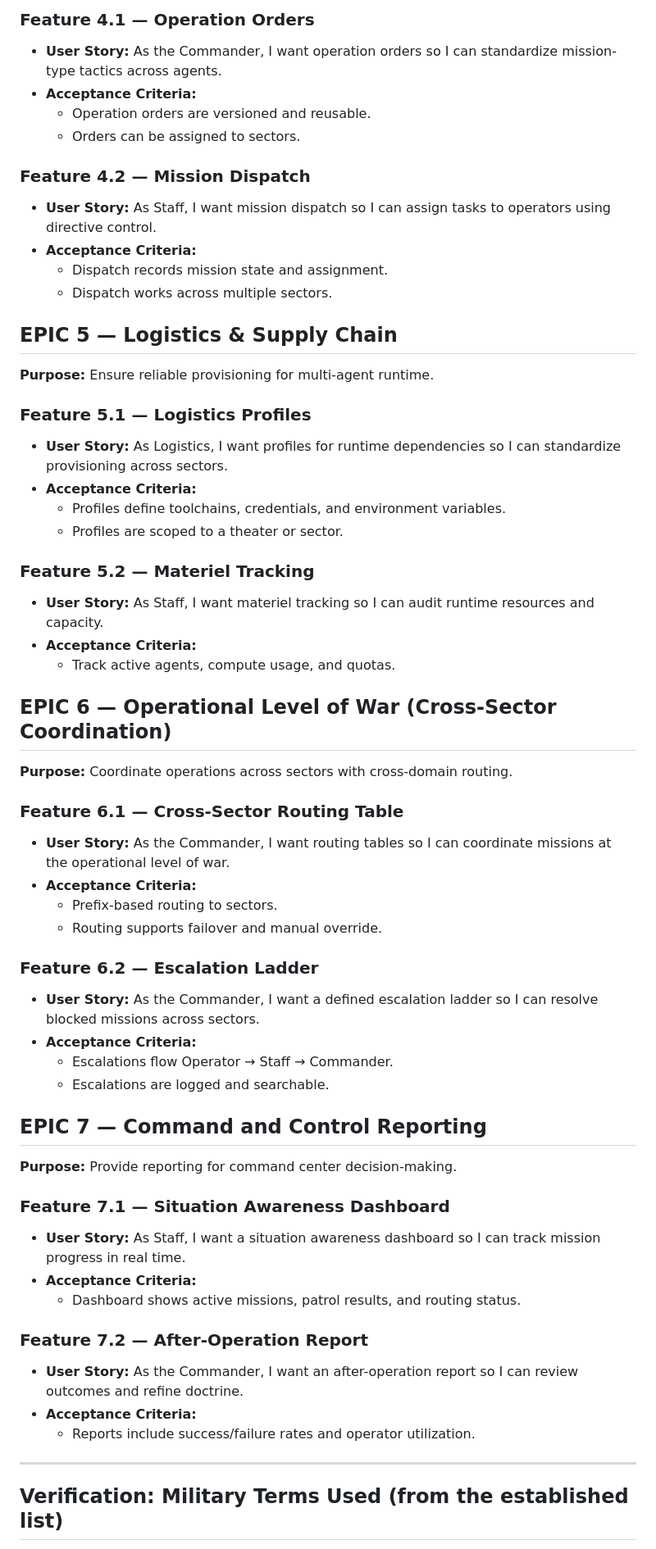
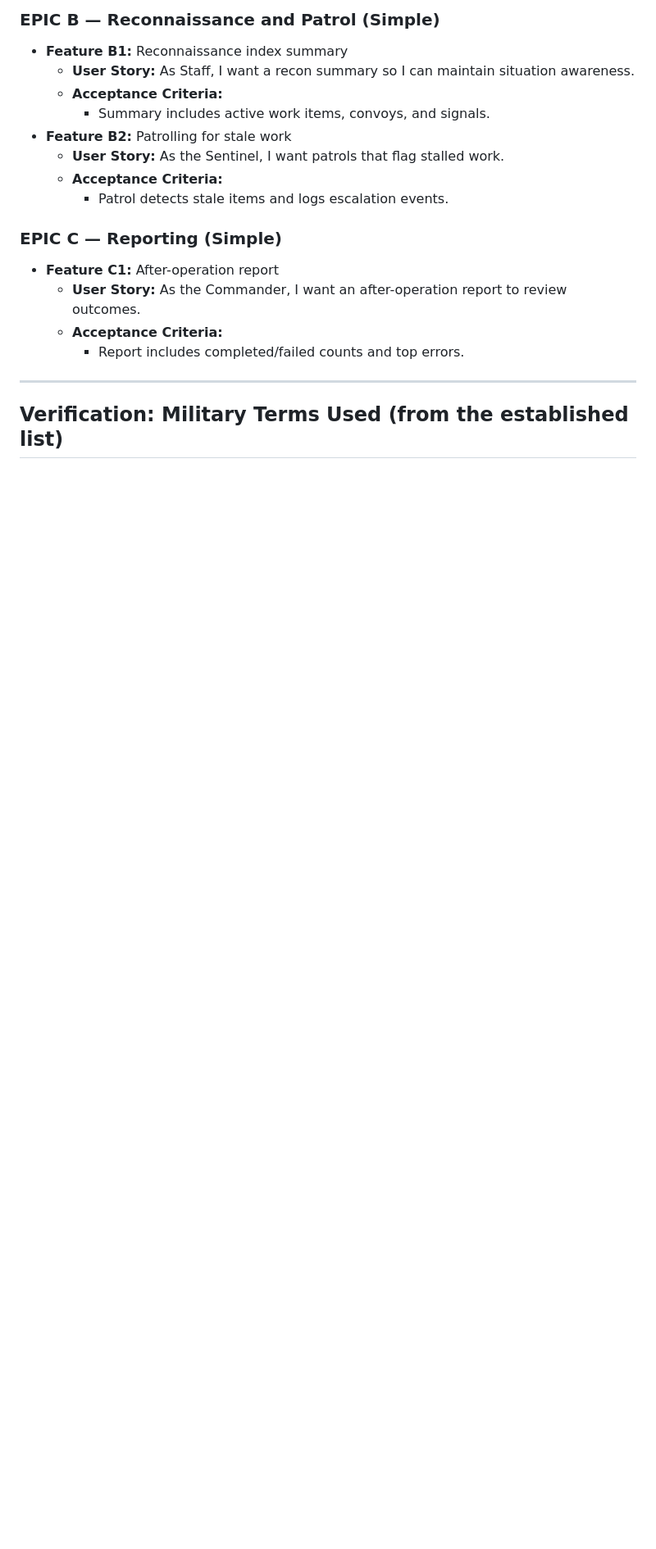
Before and after one commit to jnPiyush/AI-Squad, a Markdown page: docs/backlog/MULTI_AGENT_RUNTIME_BACKLOG.md, the part around one of its changes. Shown at 82% size. Rendered like a GitHub page; blank space fills up the shorter version.

Commit message:
Update multi-agent runtime backlog

```diff
--- a/docs/backlog/MULTI_AGENT_RUNTIME_BACKLOG.md
+++ b/docs/backlog/MULTI_AGENT_RUNTIME_BACKLOG.md
@@ -52,57 +122,19 @@ Evolve AI-Squad into a multi-agent runtime with persistent coordination, lifecyc
 
-### Feature 4.1 — Operation Orders
-- **User Story:** As the Commander, I want operation orders so I can standardize mission-type tactics across agents.
-- **Acceptance Criteria:**
-  - Operation orders are versioned and reusable.
-  - Orders can be assigned to sectors.
+### EPIC B — Reconnaissance and Patrol (Simple)
+- **Feature B1:** Reconnaissance index summary
+  - **User Story:** As Staff, I want a recon summary so I can maintain situation awareness.
+  - **Acceptance Criteria:**
+    - Summary includes active work items, convoys, and signals.
+- **Feature B2:** Patrolling for stale work
+  - **User Story:** As the Sentinel, I want patrols that flag stalled work.
+  - **Acceptance Criteria:**
+    - Patrol detects stale items and logs escalation events.
 
-### Feature 4.2 — Mission Dispatch
-- **User Story:** As Staff, I want mission dispatch so I can assign tasks to operators using directive control.
-- **Acceptance Criteria:**
-  - Dispatch records mission state and assignment.
-  - Dispatch works across multiple sectors.
-
-## EPIC 5 — Logistics & Supply Chain
-**Purpose:** Ensure reliable provisioning for multi-agent runtime.
-
-### Feature 5.1 — Logistics Profiles
-- **User Story:** As Logistics, I want profiles for runtime dependencies so I can standardize provisioning across sectors.
-- **Acceptance Criteria:**
-  - Profiles define toolchains, credentials, and environment variables.
-  - Profiles are scoped to a theater or sector.
-
-### Feature 5.2 — Materiel Tracking
-- **User Story:** As Staff, I want materiel tracking so I can audit runtime resources and capacity.
-- **Acceptance Criteria:**
-  - Track active agents, compute usage, and quotas.
-
-## EPIC 6 — Operational Level of War (Cross-Sector Coordination)
-**Purpose:** Coordinate operations across sectors with cross-domain routing.
-
-### Feature 6.1 — Cross-Sector Routing Table
-- **User Story:** As the Commander, I want routing tables so I can coordinate missions at the operational level of war.
-- **Acceptance Criteria:**
-  - Prefix-based routing to sectors.
-  - Routing supports failover and manual override.
-
-### Feature 6.2 — Escalation Ladder
-- **User Story:** As the Commander, I want a defined escalation ladder so I can resolve blocked missions across sectors.
-- **Acceptance Criteria:**
-  - Escalations flow Operator → Staff → Commander.
-  - Escalations are logged and searchable.
-
-## EPIC 7 — Command and Control Reporting
-**Purpose:** Provide reporting for command center decision-making.
-
-### Feature 7.1 — Situation Awareness Dashboard
-- **User Story:** As Staff, I want a situation awareness dashboard so I can track mission progress in real time.
-- **Acceptance Criteria:**
-  - Dashboard shows active missions, patrol results, and routing status.
-
-### Feature 7.2 — After-Operation Report
-- **User Story:** As the Commander, I want an after-operation report so I can review outcomes and refine doctrine.
-- **Acceptance Criteria:**
-  - Reports include success/failure rates and operator utilization.
+### EPIC C — Reporting (Simple)
+- **Feature C1:** After-operation report
+  - **User Story:** As the Commander, I want an after-operation report to review outcomes.
+  - **Acceptance Criteria:**
+    - Report includes completed/failed counts and top errors.
 
 ---
 
```
Also changed, not shown: other parts of docs/backlog/MULTI_AGENT_RUNTIME_BACKLOG.md (+107 -37 lines).
